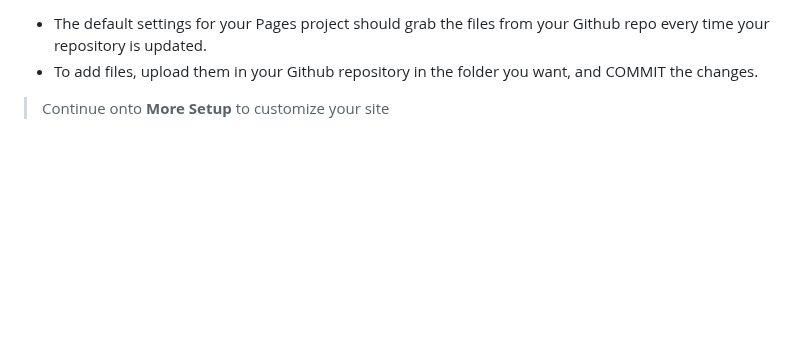
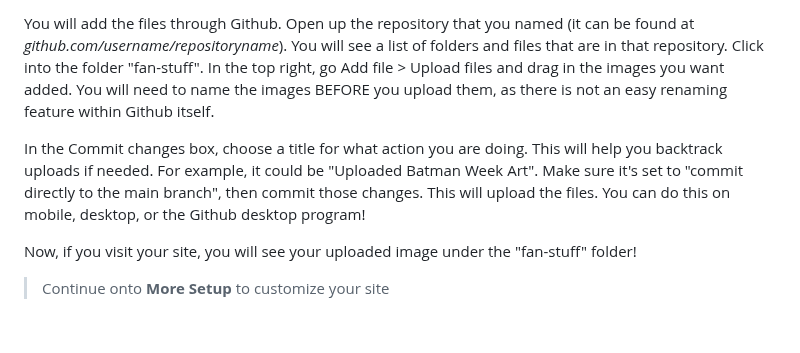
Before and after one commit to chungusg/hotlink-archive-template, a Markdown page: README.md, the part around one of its changes. Rendered like a GitHub page; blank space fills up the shorter version.

```diff
--- a/README.md
+++ b/README.md
@@ -68,6 +79,10 @@ Very minor, but something that bugs me :)
 
-- The default settings for your Pages project should grab the files from your Github repo every time your repository is updated.
-- To add files, upload them in your Github repository in the folder you want, and COMMIT the changes.
+You will add the files through Github. Open up the repository that you named (it can be found at *github.com/username/repositoryname*). You will see a list of folders and files that are in that repository. Click into the folder "fan-stuff". In the top right, go Add file > Upload files and drag in the images you want added. You will need to name the images BEFORE you upload them, as there is not an easy renaming feature within Github itself.
+
+In the Commit changes box, choose a title for what action you are doing. This will help you backtrack uploads if needed. For example, it could be "Uploaded Batman Week Art". Make sure it's set to "commit directly to the main branch", then commit those changes. This will upload the files. You can do this on mobile, desktop, or the Github desktop program!
+
+Now, if you visit your site, you will see your uploaded image under the "fan-stuff" folder!
+
 > Continue onto **More Setup** to customize your site
 
 <br/>
```
Also changed, not shown: other parts of README.md (+26 -15 lines).
